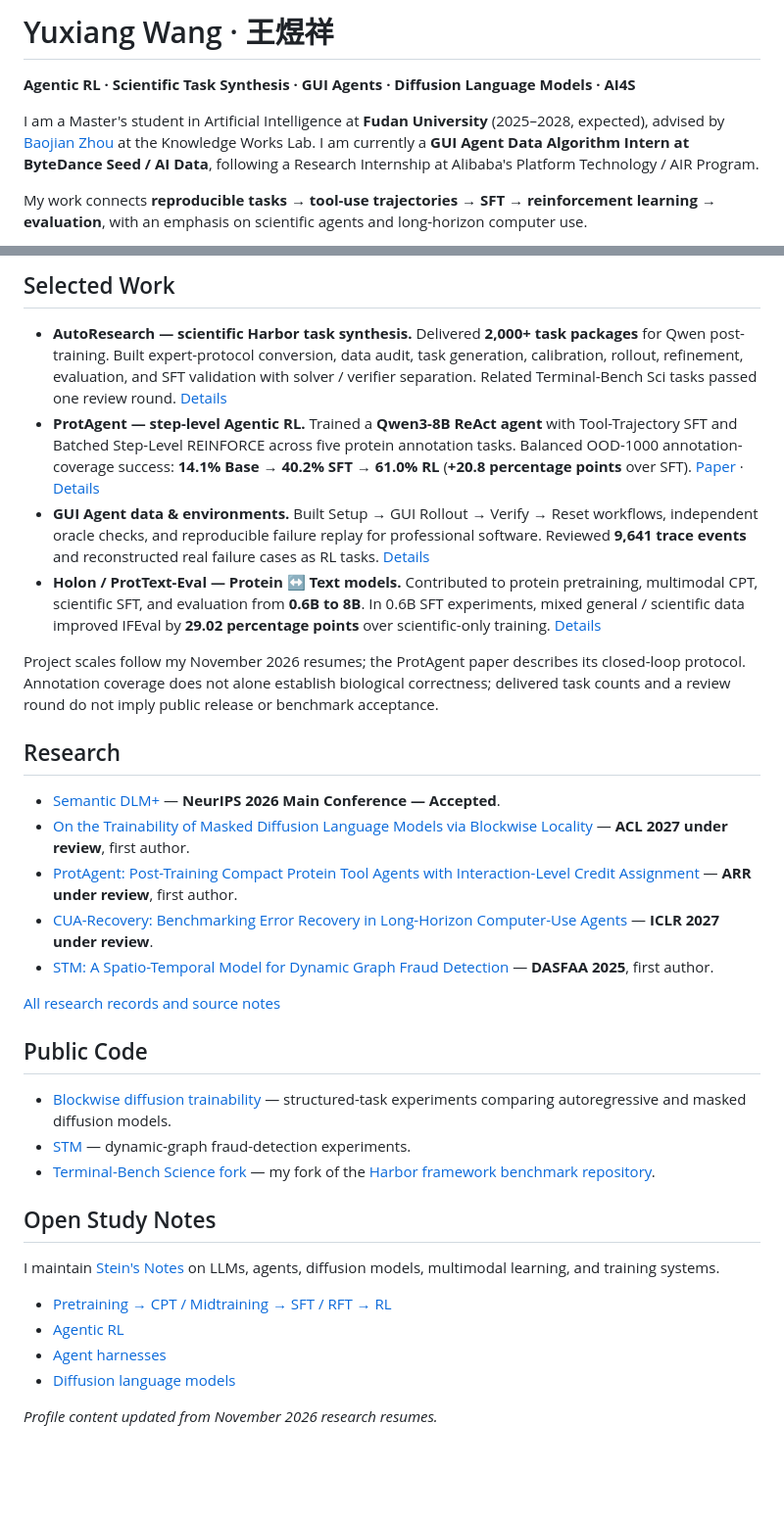
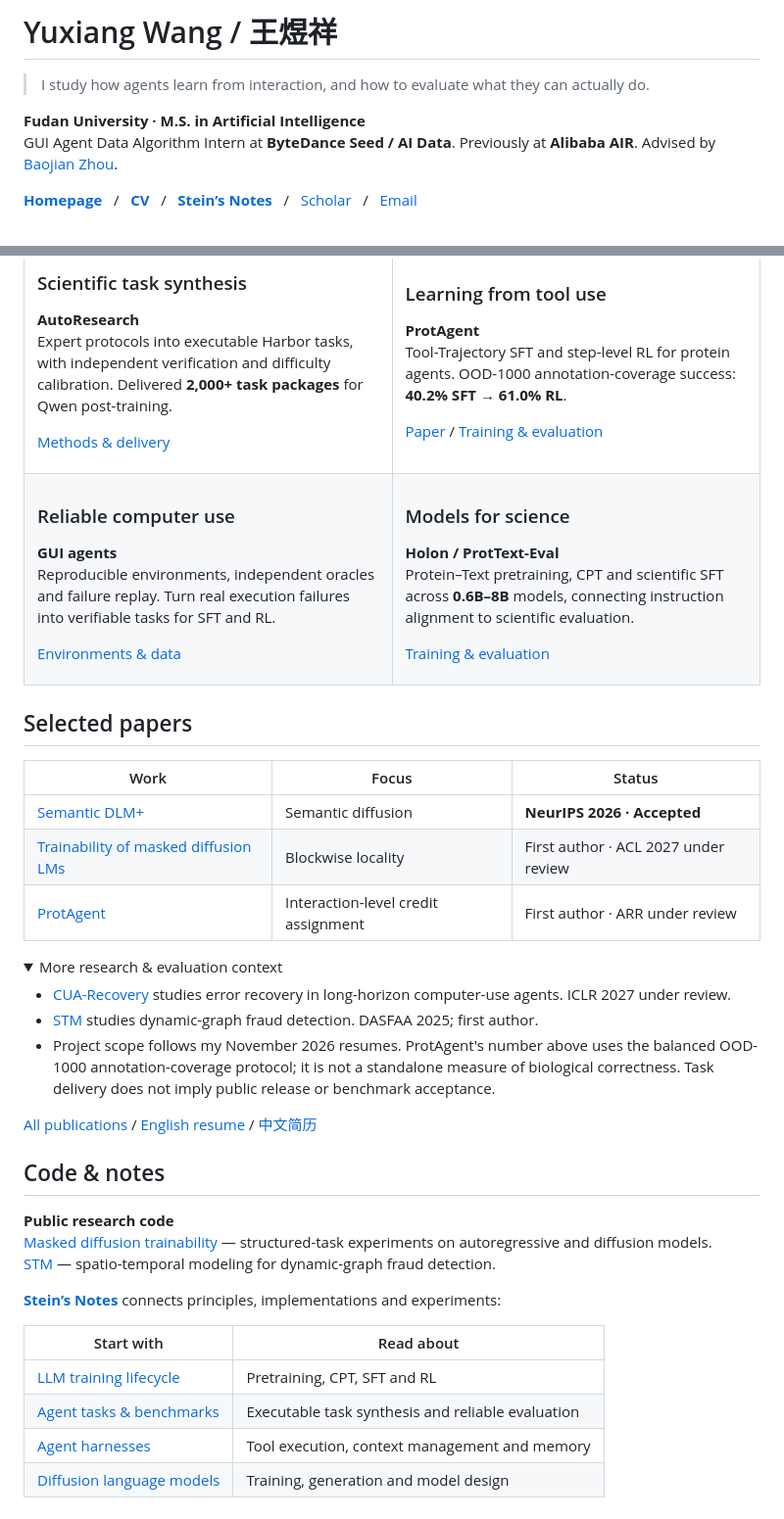
Before and after one commit to stein-wang0226/stein-wang0226.github.io, a Markdown page: docs/github-profile/README.md, 2 parts joined by grey strips. Shown at 98% size. Drawn GitHub-style; folded sections open; blank space fills up the shorter version.

Commit message:
docs(profile): focus the GitHub introduction on original research

```diff
--- a/docs/github-profile/README.md
+++ b/docs/github-profile/README.md
@@ -1,8 +1,9 @@
-# Yuxiang Wang · 王煜祥
+# Yuxiang Wang / 王煜祥
 
-**Agentic RL · Scientific Task Synthesis · GUI Agents · Diffusion Language Models · AI4S**
+> I study how agents learn from interaction, and how to evaluate what they can actually do.
 
-I am a Master's student in Artificial Intelligence at **Fudan University** (2025–2028, expected), advised by [Baojian Zhou](https://baojian.github.io/) at the Knowledge Works Lab. I am currently a **GUI Agent Data Algorithm Intern at ByteDance Seed / AI Data**, following a Research Internship at Alibaba's Platform Technology / AIR Program.
+**Fudan University · M.S. in Artificial Intelligence**<br>
+GUI Agent Data Algorithm Intern at **ByteDance Seed / AI Data**. Previously at **Alibaba AIR**. Advised by [Baojian Zhou](https://baojian.github.io/).
 
-My work connects **reproducible tasks → tool-use trajectories → SFT → reinforcement learning → evaluation**, with an emphasis on scientific agents and long-horizon computer use.
+**[Homepage](https://stein-wang0226.github.io/about/)** &nbsp; / &nbsp; **[CV](https://stein-wang0226.github.io/cv/)** &nbsp; / &nbsp; **[Stein’s Notes](https://stein-wang0226.github.io/blog/)** &nbsp; / &nbsp; [Scholar](https://scholar.google.com/citations?hl=en&user=PCoqb3wAAAAJ) &nbsp; / &nbsp; [Email](mailto:25210980109@m.fudan.edu.cn)
 
@@ -10,36 +11,61 @@ My work connects **reproducible tasks → tool-use trajectories → SFT → rein
 
-## Selected Work
+<table>
+<tr>
+<td valign="top" width="50%">
+<h3>Scientific task synthesis</h3>
+<p><strong>AutoResearch</strong><br>Expert protocols into executable Harbor tasks, with independent verification and difficulty calibration. Delivered <strong>2,000+ task packages</strong> for Qwen post-training.</p>
+<p><a href="https://stein-wang0226.github.io/cv/#autoresearch">Methods &amp; delivery</a></p>
+</td>
+<td valign="top" width="50%">
+<h3>Learning from tool use</h3>
+<p><strong>ProtAgent</strong><br>Tool-Trajectory SFT and step-level RL for protein agents. OOD-1000 annotation-coverage success: <strong>40.2% SFT → 61.0% RL</strong>.</p>
+<p><a href="https://arxiv.org/abs/2610.33746">Paper</a> / <a href="https://stein-wang0226.github.io/cv/#protagent">Training &amp; evaluation</a></p>
+</td>
+</tr>
+<tr>
+<td valign="top">
+<h3>Reliable computer use</h3>
+<p><strong>GUI agents</strong><br>Reproducible environments, independent oracles and failure replay. Turn real execution failures into verifiable tasks for SFT and RL.</p>
+<p><a href="https://stein-wang0226.github.io/cv/#gui-agent">Environments &amp; data</a></p>
+</td>
+<td valign="top">
+<h3>Models for science</h3>
+<p><strong>Holon / ProtText-Eval</strong><br>Protein–Text pretraining, CPT and scientific SFT across <strong>0.6B–8B</strong> models, connecting instruction alignment to scientific evaluation.</p>
+<p><a href="https://stein-wang0226.github.io/cv/#holon">Training &amp; evaluation</a></p>
+</td>
+</tr>
+</table>
 
-- **AutoResearch — scientific Harbor task synthesis.** Delivered **2,000+ task packages** for Qwen post-training. Built expert-protocol conversion, data audit, task generation, calibration, rollout, refinement, evaluation, and SFT validation with solver / verifier separation. Related Terminal-Bench Sci tasks passed one review round. [Details](https://stein-wang0226.github.io/cv/#autoresearch)
-- **ProtAgent — step-level Agentic RL.** Trained a **Qwen3-8B ReAct agent** with Tool-Trajectory SFT and Batched Step-Level REINFORCE across five protein annotation tasks. Balanced OOD-1000 annotation-coverage success: **14.1% Base → 40.2% SFT → 61.0% RL** (**+20.8 percentage points** over SFT). [Paper](https://arxiv.org/abs/2610.33746) · [Details](https://stein-wang0226.github.io/cv/#protagent)
-- **GUI Agent data & environments.** Built Setup → GUI Rollout → Verify → Reset workflows, independent oracle checks, and reproducible failure replay for professional software. Reviewed **9,641 trace events** and reconstructed real failure cases as RL tasks. [Details](https://stein-wang0226.github.io/cv/#gui-agent)
-- **Holon / ProtText-Eval — Protein ↔ Text models.** Contributed to protein pretraining, multimodal CPT, scientific SFT, and evaluation from **0.6B to 8B**. In 0.6B SFT experiments, mixed general / scientific data improved IFEval by **29.02 percentage points** over scientific-only training. [Details](https://stein-wang0226.github.io/cv/#holon)
+## Selected papers
 
-Project scales follow my November 2026 resumes; the ProtAgent paper describes its closed-loop protocol. Annotation coverage does not alone establish biological correctness; delivered task counts and a review round do not imply public release or benchmark acceptance.
+| Work | Focus | Status |
+| --- | --- | --- |
+| [Semantic DLM+](https://arxiv.org/abs/2606.15327) | Semantic diffusion | **NeurIPS 2026 · Accepted** |
+| [Trainability of masked diffusion LMs](https://arxiv.org/abs/2604.24832) | Blockwise locality | First author · ACL 2027 under review |
+| [ProtAgent](https://arxiv.org/abs/2610.33746) | Interaction-level credit assignment | First author · ARR under review |
 
-## Research
+<details>
+<summary>More research &amp; evaluation context</summary>
 
-- [Semantic DLM+](https://arxiv.org/abs/2606.15327) — **NeurIPS 2026 Main Conference — Accepted**.
-- [On the Trainability of Masked Diffusion Language Models via Blockwise Locality](https://arxiv.org/abs/2604.24832) — **ACL 2027 under review**, first author.
-- [ProtAgent: Post-Training Compact Protein Tool Agents with Interaction-Level Credit Assignment](https://arxiv.org/abs/2610.33746) — **ARR under review**, first author.
-- [CUA-Recovery: Benchmarking Error Recovery in Long-Horizon Computer-Use Agents](https://stein-wang0226.github.io/publication/cua-recovery/) — **ICLR 2027 under review**.
-- [STM: A Spatio-Temporal Model for Dynamic Graph Fraud Detection](https://doi.org/10.1007/978-981-95-3906-2_3) — **DASFAA 2025**, first author.
+- [CUA-Recovery](https://stein-wang0226.github.io/publication/cua-recovery/) studies error recovery in long-horizon computer-use agents. ICLR 2027 under review.
+- [STM](https://doi.org/10.1007/978-981-95-3906-2_3) studies dynamic-graph fraud detection. DASFAA 2025; first author.
+- Project scope follows my November 2026 resumes. ProtAgent's number above uses the balanced OOD-1000 annotation-coverage protocol; it is not a standalone measure of biological correctness. Task delivery does not imply public release or benchmark acceptance.
 
-[All research records and source notes](https://stein-wang0226.github.io/publications/)
+[All publications](https://stein-wang0226.github.io/publications/) / [English resume](https://stein-wang0226.github.io/assets/Curriculum_Vitae.pdf) / [中文简历](https://stein-wang0226.github.io/assets/Yuxiang-Wang-Resume-zh.pdf)
 
-## Public Code
+</details>
 
-- [Blockwise diffusion trainability](https://github.com/stein-wang0226/trainable-masked-diffusion) — structured-task experiments comparing autoregressive and masked diffusion models.
-- [STM](https://github.com/stein-wang0226/STM) — dynamic-graph fraud-detection experiments.
-- [Terminal-Bench Science fork](https://github.com/stein-wang0226/terminal-bench-science) — my fork of the [Harbor framework benchmark repository](https://github.com/harbor-framework/terminal-bench-science).
+## Code & notes
 
-## Open Study Notes
+**Public research code**<br>
+[Masked diffusion trainability](https://github.com/stein-wang0226/trainable-masked-diffusion) — structured-task experiments on autoregressive and diffusion models.<br>
+[STM](https://github.com/stein-wang0226/STM) — spatio-temporal modeling for dynamic-graph fraud detection.
 
-I maintain [Stein's Notes](https://stein-wang0226.github.io/blog/) on LLMs, agents, diffusion models, multimodal learning, and training systems.
+**[Stein’s Notes](https://stein-wang0226.github.io/blog/)** connects principles, implementations and experiments:
 
-- [Pretraining → CPT / Midtraining → SFT / RFT → RL](https://stein-wang0226.github.io/llm-training-lifecycle/)
-- [Agentic RL](https://stein-wang0226.github.io/agentic-rl-guide.html)
-- [Agent harnesses](https://stein-wang0226.github.io/agent-harness-guide.html)
-- [Diffusion language models](https://stein-wang0226.github.io/dlm-survey/)
-
-*Profile content updated from November 2026 research resumes.*
+| Start with | Read about |
+| --- | --- |
+| [LLM training lifecycle](https://stein-wang0226.github.io/llm-training-lifecycle/) | Pretraining, CPT, SFT and RL |
+| [Agent tasks & benchmarks](https://stein-wang0226.github.io/agent-data-benchmarks/) | Executable task synthesis and reliable evaluation |
+| [Agent harnesses](https://stein-wang0226.github.io/agent-harness-guide.html) | Tool execution, context management and memory |
+| [Diffusion language models](https://stein-wang0226.github.io/dlm-survey/) | Training, generation and model design |
```
Also changed, not shown: other parts of docs/github-profile/README.md (+1 -1 lines).
